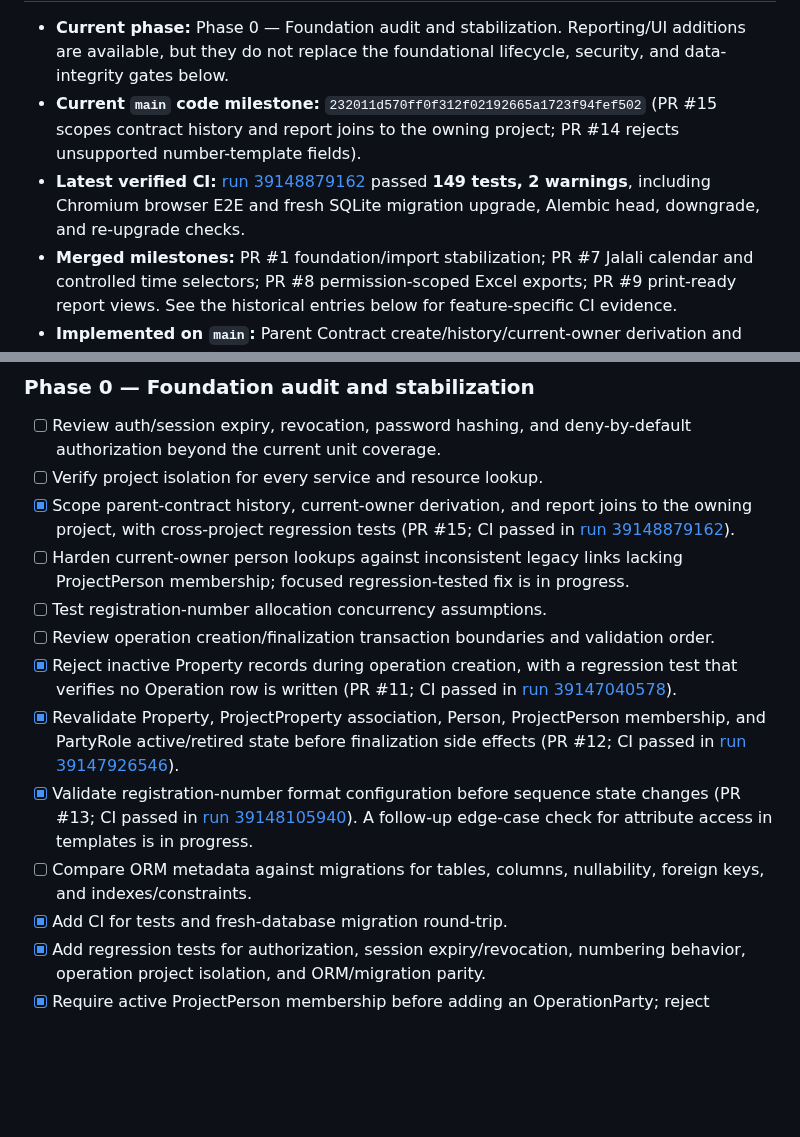
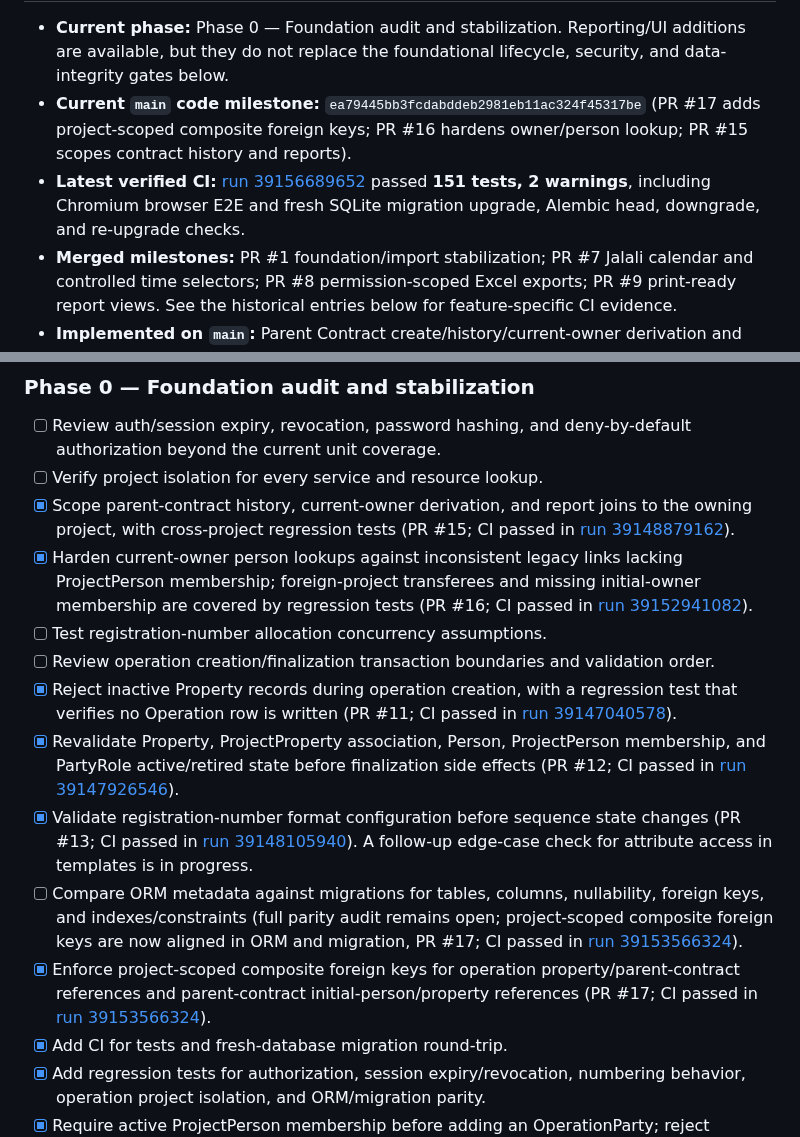
Before and after one commit to kokoosabzi/sabt, a Markdown page: PROGRESS.md, 2 parts joined by grey strips. Drawn GitHub-style; blank space fills up the shorter version.

Commit message:
docs: record project-scoped database integrity milestone

```diff
--- a/PROGRESS.md
+++ b/PROGRESS.md
@@ -6,7 +6,7 @@
 
 - **Current phase:** Phase 0 — Foundation audit and stabilization. Reporting/UI additions are available, but they do not replace the foundational lifecycle, security, and data-integrity gates below.
-- **Current `main` code milestone:** `232011d570ff0f312f02192665a1723f94fef502` (PR #15 scopes contract history and report joins to the owning project; PR #14 rejects unsupported number-template fields).
-- **Latest verified CI:** [run 39148879162](https://github.com/kokoosabzi/sabt/actions/runs/39148879162) passed **149 tests, 2 warnings**, including Chromium browser E2E and fresh SQLite migration upgrade, Alembic head, downgrade, and re-upgrade checks.
+- **Current `main` code milestone:** `ea79445bb3fcdabddeb2981eb11ac324f45317be` (PR #17 adds project-scoped composite foreign keys; PR #16 hardens owner/person lookup; PR #15 scopes contract history and reports).
+- **Latest verified CI:** [run 39156689652](https://github.com/kokoosabzi/sabt/actions/runs/39156689652) passed **151 tests, 2 warnings**, including Chromium browser E2E and fresh SQLite migration upgrade, Alembic head, downgrade, and re-upgrade checks.
 - **Merged milestones:** PR #1 foundation/import stabilization; PR #7 Jalali calendar and controlled time selectors; PR #8 permission-scoped Excel exports; PR #9 print-ready report views. See the historical entries below for feature-specific CI evidence.
 - **Implemented on `main`:** Parent Contract create/history/current-owner derivation and staged CSV/XLSX import; initial Persian RTL portal; management/workflow/event reports; CSV/XLSX exports; Jalali report date picker and project-timezone conversion; browser print-to-PDF views.
 - **Still incomplete:** comprehensive workflow-event coverage; full operation lifecycle/finalization guarantees; full Contract/restriction services; managed document storage; appointments/reminders; template designer and server-side reproducible PDF generation; full search/admin UI; backup/restore and packaging.
@@ -21,13 +21,14 @@
 - [ ] Review auth/session expiry, revocation, password hashing, and deny-by-default authorization beyond the current unit coverage.
 - [ ] Verify project isolation for every service and resource lookup.
 - [x] Scope parent-contract history, current-owner derivation, and report joins to the owning project, with cross-project regression tests (PR #15; CI passed in [run 39148879162](https://github.com/kokoosabzi/sabt/actions/runs/39148879162)).
-- [ ] Harden current-owner person lookups against inconsistent legacy links lacking ProjectPerson membership; focused regression-tested fix is in progress.
+- [x] Harden current-owner person lookups against inconsistent legacy links lacking ProjectPerson membership; foreign-project transferees and missing initial-owner membership are covered by regression tests (PR #16; CI passed in [run 39152941082](https://github.com/kokoosabzi/sabt/actions/runs/39152941082)).
 - [ ] Test registration-number allocation concurrency assumptions.
 - [ ] Review operation creation/finalization transaction boundaries and validation order.
 - [x] Reject inactive Property records during operation creation, with a regression test that verifies no Operation row is written (PR #11; CI passed in [run 39147040578](https://github.com/kokoosabzi/sabt/actions/runs/39147040578)).
 - [x] Revalidate Property, ProjectProperty association, Person, ProjectPerson membership, and PartyRole active/retired state before finalization side effects (PR #12; CI passed in [run 39147926546](https://github.com/kokoosabzi/sabt/actions/runs/39147926546)).
 - [x] Validate registration-number format configuration before sequence state changes (PR #13; CI passed in [run 39148105940](https://github.com/kokoosabzi/sabt/actions/runs/39148105940)). A follow-up edge-case check for attribute access in templates is in progress.
-- [ ] Compare ORM metadata against migrations for tables, columns, nullability, foreign keys, and indexes/constraints.
+- [ ] Compare ORM metadata against migrations for tables, columns, nullability, foreign keys, and indexes/constraints (full parity audit remains open; project-scoped composite foreign keys are now aligned in ORM and migration, PR #17; CI passed in [run 39153566324](https://github.com/kokoosabzi/sabt/actions/runs/39153566324)).
+- [x] Enforce project-scoped composite foreign keys for operation property/parent-contract references and parent-contract initial-person/property references (PR #17; CI passed in [run 39153566324](https://github.com/kokoosabzi/sabt/actions/runs/39153566324)).
 - [x] Add CI for tests and fresh-database migration round-trip.
 - [x] Add regression tests for authorization, session expiry/revocation, numbering behavior, operation project isolation, and ORM/migration parity.
 - [x] Require active ProjectPerson membership before adding an OperationParty; reject missing, inactive, or cross-project membership before writes.
```
Also changed, not shown: other parts of PROGRESS.md (+1 -1 lines).
